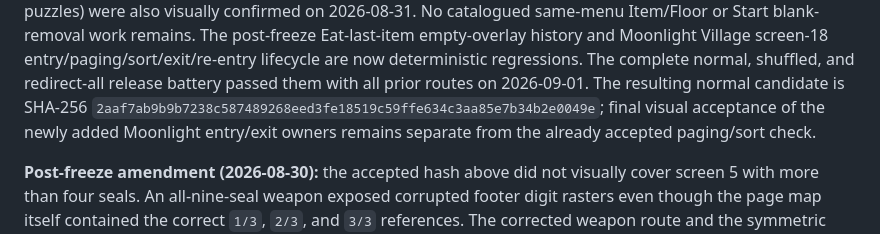
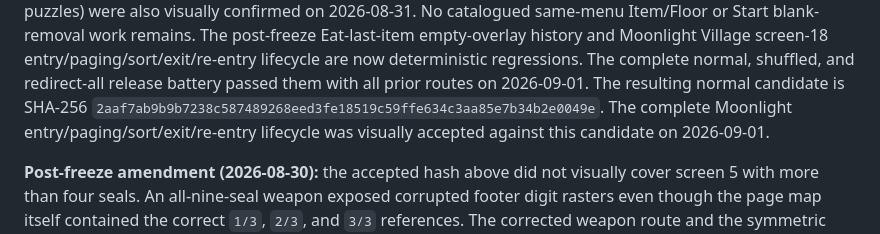
Before and after one commit to joey-astrologo/Shiren-GB-Monster-of-Moonlight-Village, a Markdown page: docs/MENU_STRUCTURE.md, the part around the change. Rendered like a GitHub page.

```diff
--- a/docs/MENU_STRUCTURE.md
+++ b/docs/MENU_STRUCTURE.md
@@ -24,9 +24,9 @@ The post-freeze Eat-last-item empty-overlay history and Moonlight Village screen
 entry/paging/sort/exit/re-entry lifecycle are now deterministic regressions. The complete
 normal, shuffled, and redirect-all release battery passed them with all prior routes on
 2026-09-01. The resulting normal candidate is SHA-256
-`2aaf7ab9b9b7238c587489268eed3fe18519c59ffe634c3aa85e7b34b2e0049e`;
-final visual acceptance of the newly added Moonlight entry/exit owners remains separate
-from the already accepted paging/sort check.
+`2aaf7ab9b9b7238c587489268eed3fe18519c59ffe634c3aa85e7b34b2e0049e`.
+The complete Moonlight entry/paging/sort/exit/re-entry lifecycle was visually accepted
+against this candidate on 2026-09-01.
 
 **Post-freeze amendment (2026-08-30):** the accepted hash above did not visually cover
 screen 5 with more than four seals. An all-nine-seal weapon exposed corrupted footer
```
Also changed, not shown: docs/ITEM_FLOOR_MANUAL_TEST.md (+2 -2 lines).
